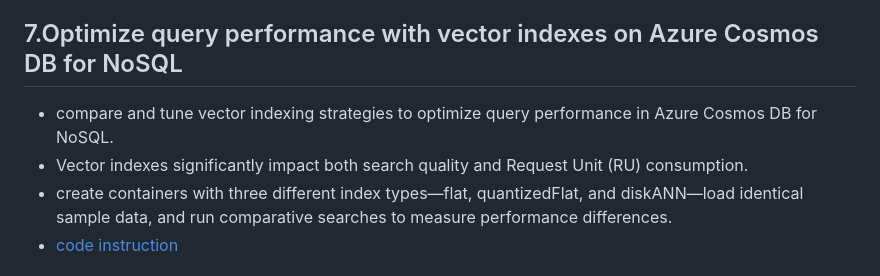
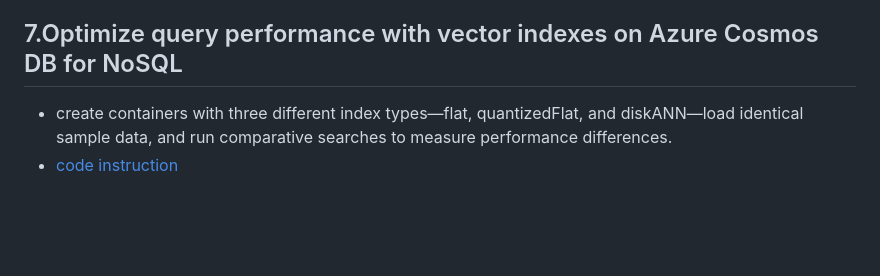
Before and after one commit to mkader/Developer-Tools, a Markdown page: Azure Cosmos DB/3.Optimize query performance for Azure Cosmos DB for NoSQL.md, the part around one of its changes. Rendered like a GitHub page; blank space fills up the shorter version.

```diff
--- a/Azure Cosmos DB/3.Optimize query performance for Azure Cosmos DB for NoSQL.md
+++ b/Azure Cosmos DB/3.Optimize query performance for Azure Cosmos DB for NoSQL.md
@@ -948,8 +948,6 @@
 * If PBS shows significant staleness, consider using session consistency for user-facing operations.
 
 ## 7.Optimize query performance with vector indexes on Azure Cosmos DB for NoSQL
-* compare and tune vector indexing strategies to optimize query performance in Azure Cosmos DB for NoSQL.
-* Vector indexes significantly impact both search quality and Request Unit (RU) consumption.
 * create containers with three different index types—flat, quantizedFlat, and diskANN—load identical sample data, and run comparative searches to measure performance differences.
 * [code instruction](https://microsoftlearning.github.io/mslearn-azure-ai/instructions/cosmosdb/03-optimize-query-performance.html)
 
```
Also changed, not shown: other parts of Azure Cosmos DB/3.Optimize query performance for Azure Cosmos DB for NoSQL.md (+1 -1 lines).
